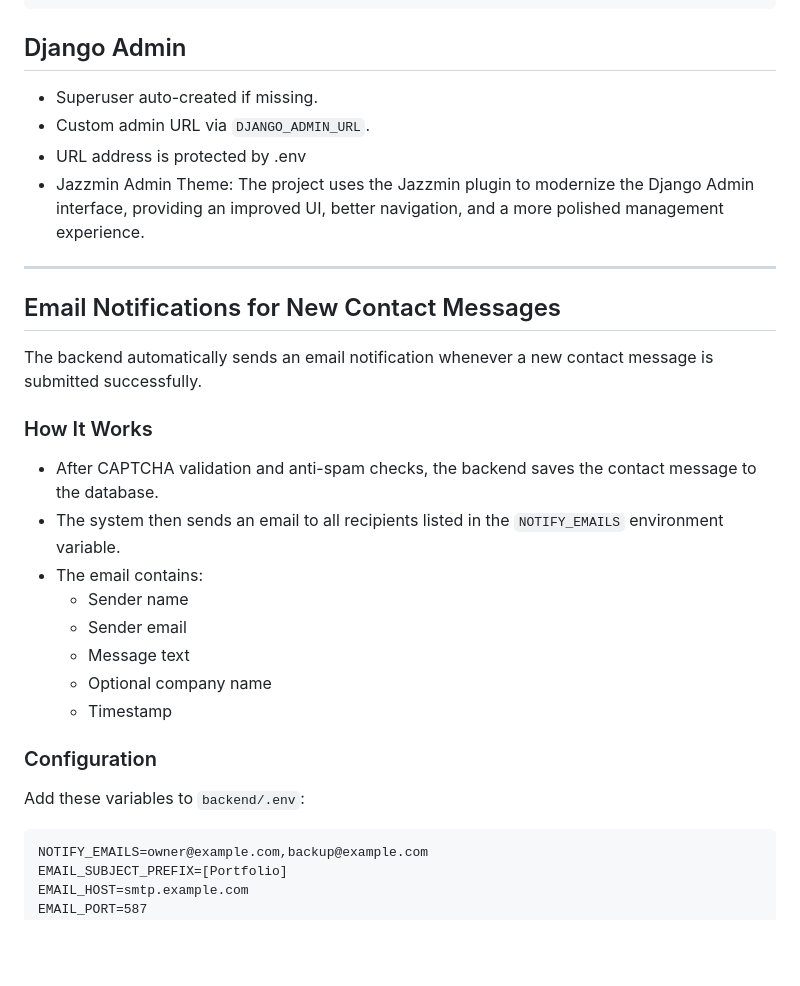
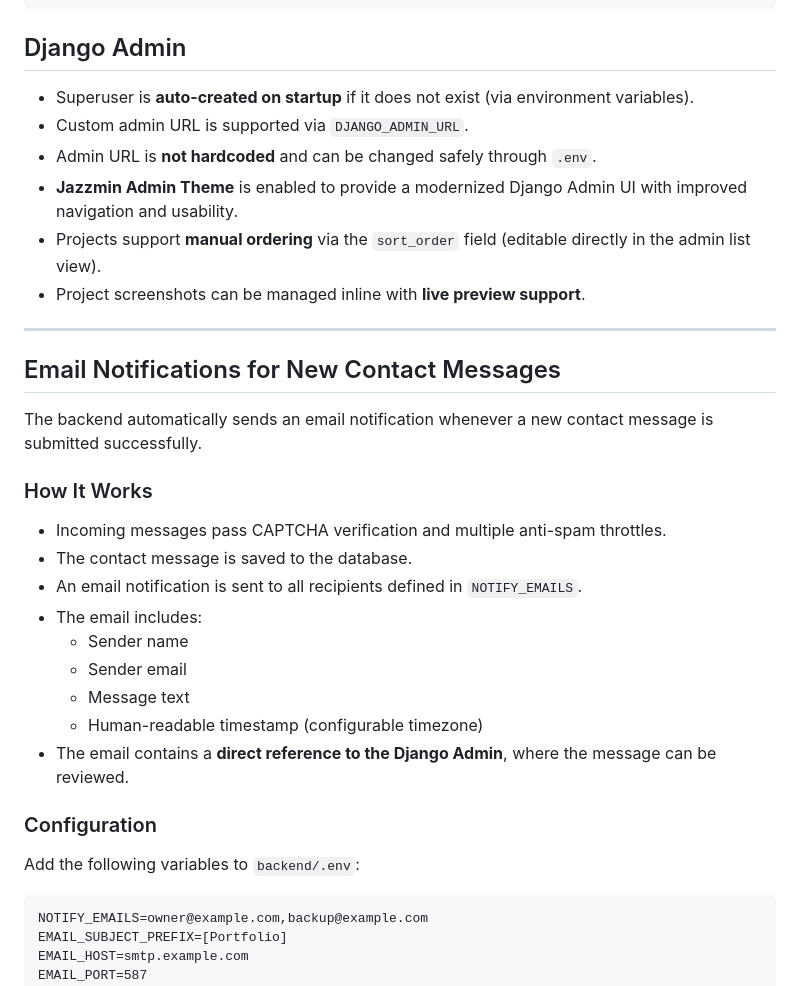
Before and after one commit to p95max/MyPortfolioSPA, a Markdown page: README.md, the part around the change. Drawn GitHub-style; blank space fills up the shorter version.

````diff
--- a/README.md
+++ b/README.md
@@ -91,10 +91,12 @@ VITE_CAPTCHA_SITE_KEY=your-site-key
 
 ## Django Admin
 
-- Superuser auto-created if missing.
-- Custom admin URL via `DJANGO_ADMIN_URL`.
-- URL address is protected by .env
-- Jazzmin Admin Theme: The project uses the Jazzmin plugin to modernize the Django Admin interface, providing an improved UI, better navigation, and a more polished management experience.
+- Superuser is **auto-created on startup** if it does not exist (via environment variables).
+- Custom admin URL is supported via `DJANGO_ADMIN_URL`.
+- Admin URL is **not hardcoded** and can be changed safely through `.env`.
+- **Jazzmin Admin Theme** is enabled to provide a modernized Django Admin UI with improved navigation and usability.
+- Projects support **manual ordering** via the `sort_order` field (editable directly in the admin list view).
+- Project screenshots can be managed inline with **live preview support**.
 
 ---
 
@@ -104,18 +106,19 @@ The backend automatically sends an email notification whenever a new contact mes
 
 ### How It Works
 
-- After CAPTCHA validation and anti-spam checks, the backend saves the contact message to the database.
-- The system then sends an email to all recipients listed in the `NOTIFY_EMAILS` environment variable.
-- The email contains:
+- Incoming messages pass CAPTCHA verification and multiple anti-spam throttles.
+- The contact message is saved to the database.
+- An email notification is sent to all recipients defined in `NOTIFY_EMAILS`.
+- The email includes:
   - Sender name
   - Sender email
   - Message text
-  - Optional company name
-  - Timestamp
+  - Human-readable timestamp (configurable timezone)
+- The email contains a **direct reference to the Django Admin**, where the message can be reviewed.
 
 ### Configuration
 
-Add these variables to `backend/.env`:
+Add the following variables to `backend/.env`:
 
 ```
 NOTIFY_EMAILS=owner@example.com,backup@example.com
````
